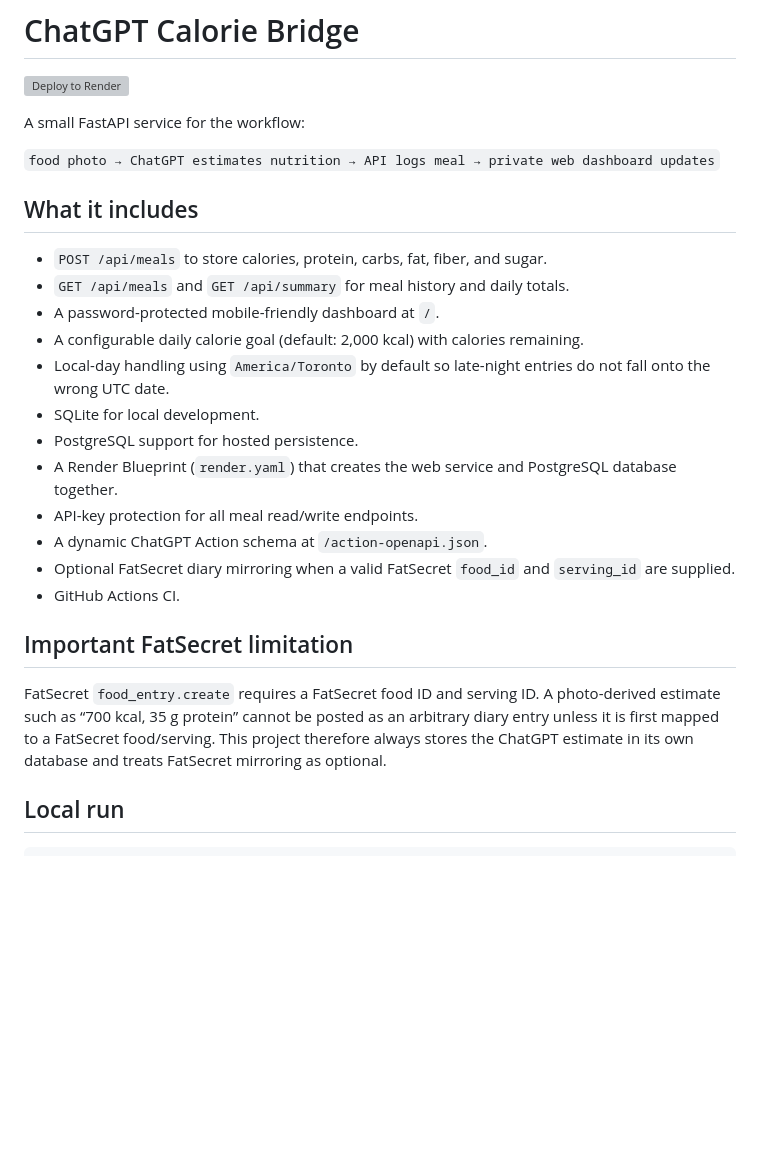
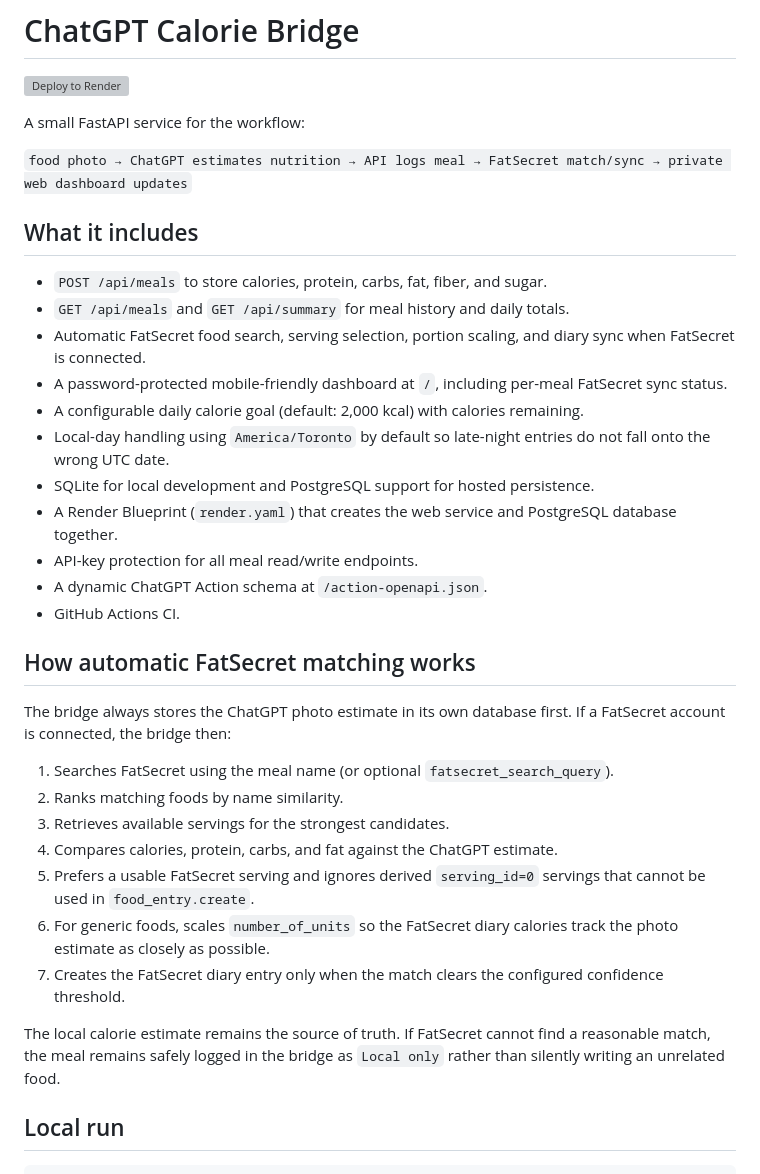
Before and after one commit to MushroomStew01/chatgpt-calorie-bridge, a Markdown page: README.md, the part around one of its changes. GitHub-like rendering; blank space fills up the shorter version; grey boxes are pictures that could not be loaded.

Commit message:
Document automatic FatSecret matching and sync

```diff
--- a/README.md
+++ b/README.md
@@ -4,26 +4,35 @@
 
 A small FastAPI service for the workflow:
 
-`food photo → ChatGPT estimates nutrition → API logs meal → private web dashboard updates`
+`food photo → ChatGPT estimates nutrition → API logs meal → FatSecret match/sync → private web dashboard updates`
 
 ## What it includes
 
 - `POST /api/meals` to store calories, protein, carbs, fat, fiber, and sugar.
 - `GET /api/meals` and `GET /api/summary` for meal history and daily totals.
-- A password-protected mobile-friendly dashboard at `/`.
+- Automatic FatSecret food search, serving selection, portion scaling, and diary sync when FatSecret is connected.
+- A password-protected mobile-friendly dashboard at `/`, including per-meal FatSecret sync status.
 - A configurable daily calorie goal (default: 2,000 kcal) with calories remaining.
 - Local-day handling using `America/Toronto` by default so late-night entries do not fall onto the wrong UTC date.
-- SQLite for local development.
-- PostgreSQL support for hosted persistence.
+- SQLite for local development and PostgreSQL support for hosted persistence.
 - A Render Blueprint (`render.yaml`) that creates the web service and PostgreSQL database together.
 - API-key protection for all meal read/write endpoints.
 - A dynamic ChatGPT Action schema at `/action-openapi.json`.
-- Optional FatSecret diary mirroring when a valid FatSecret `food_id` and `serving_id` are supplied.
 - GitHub Actions CI.
 
-## Important FatSecret limitation
+## How automatic FatSecret matching works
 
-FatSecret `food_entry.create` requires a FatSecret food ID and serving ID. A photo-derived estimate such as “700 kcal, 35 g protein” cannot be posted as an arbitrary diary entry unless it is first mapped to a FatSecret food/serving. This project therefore always stores the ChatGPT estimate in its own database and treats FatSecret mirroring as optional.
+The bridge always stores the ChatGPT photo estimate in its own database first. If a FatSecret account is connected, the bridge then:
+
+1. Searches FatSecret using the meal name (or optional `fatsecret_search_query`).
+2. Ranks matching foods by name similarity.
+3. Retrieves available servings for the strongest candidates.
+4. Compares calories, protein, carbs, and fat against the ChatGPT estimate.
+5. Prefers a usable FatSecret serving and ignores derived `serving_id=0` servings that cannot be used in `food_entry.create`.
+6. For generic foods, scales `number_of_units` so the FatSecret diary calories track the photo estimate as closely as possible.
+7. Creates the FatSecret diary entry only when the match clears the configured confidence threshold.
+
+The local calorie estimate remains the source of truth. If FatSecret cannot find a reasonable match, the meal remains safely logged in the bridge as `Local only` rather than silently writing an unrelated food.
 
 ## Local run
 
```
Also changed, not shown: other parts of README.md (+28 -28 lines).
